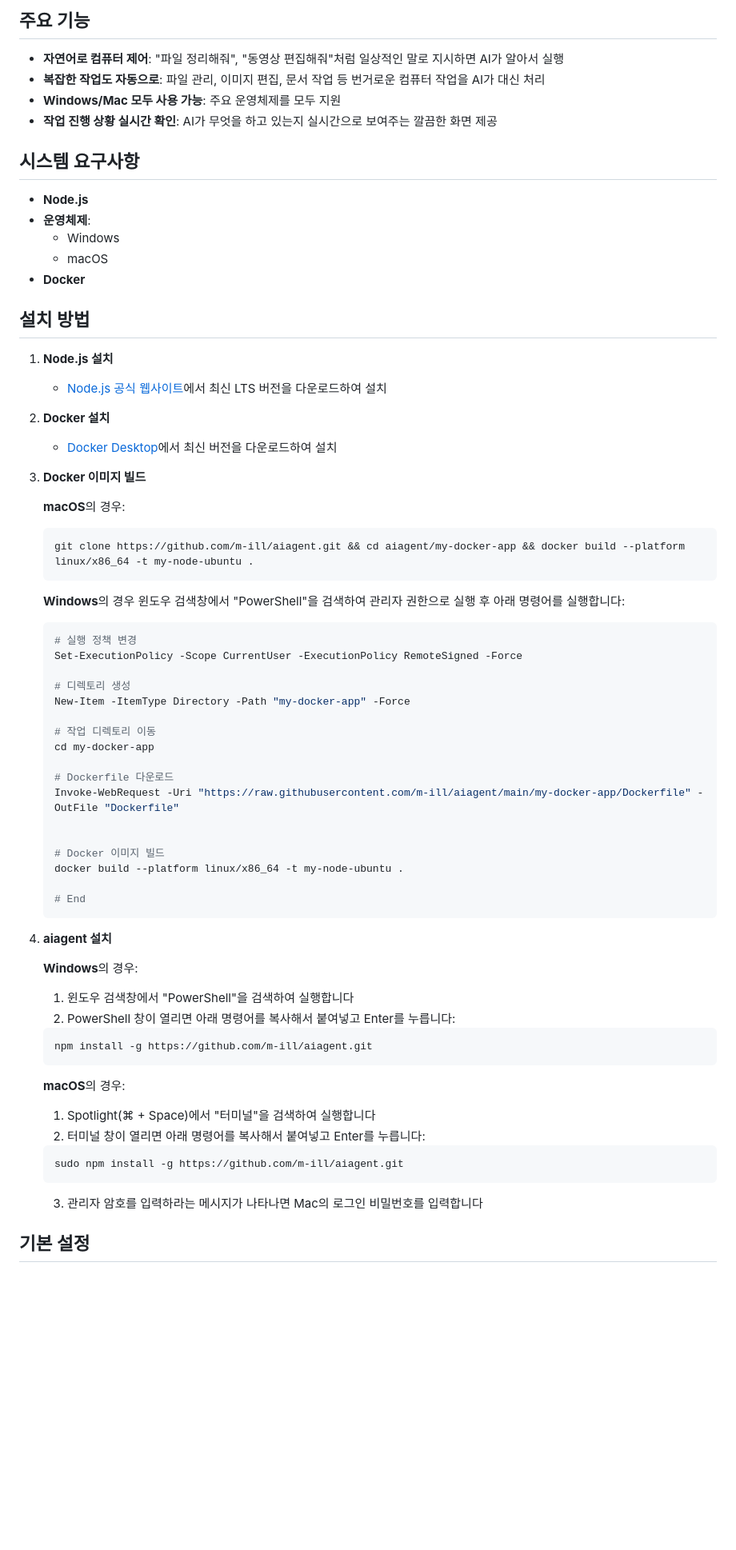
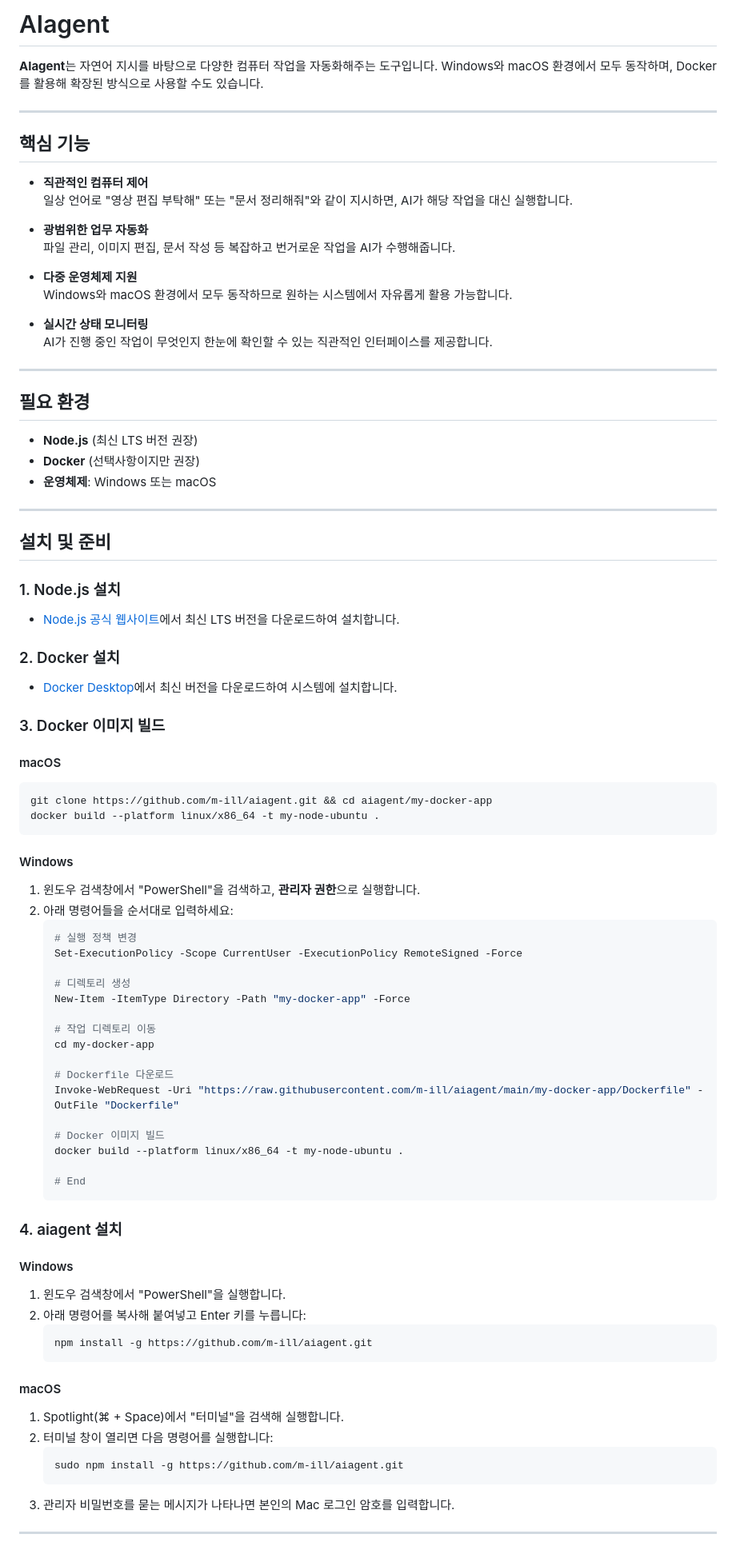
Before and after one commit to m-ill/aiagent, a Markdown page: README.md, the part around the change printed below. Shown: that part at 80% size. GitHub-like rendering; blank space fills up the shorter version.

````diff
--- a/README.md
+++ b/README.md
@@ -1,34 +1,52 @@
-## 주요 기능
+# AIagent
 
-- **자연어로 컴퓨터 제어**: "파일 정리해줘", "동영상 편집해줘"처럼 일상적인 말로 지시하면 AI가 알아서 실행
-- **복잡한 작업도 자동으로**: 파일 관리, 이미지 편집, 문서 작업 등 번거로운 컴퓨터 작업을 AI가 대신 처리
-- **Windows/Mac 모두 사용 가능**: 주요 운영체제를 모두 지원
-- **작업 진행 상황 실시간 확인**: AI가 무엇을 하고 있는지 실시간으로 보여주는 깔끔한 화면 제공
+**AIagent**는 자연어 지시를 바탕으로 다양한 컴퓨터 작업을 자동화해주는 도구입니다. Windows와 macOS 환경에서 모두 동작하며, Docker를 활용해 확장된 방식으로 사용할 수도 있습니다.
 
-## 시스템 요구사항
+---
 
-- **Node.js**
-- **운영체제**:
-  - Windows
-  - macOS
-- **Docker**
+## 핵심 기능
 
-## 설치 방법
+- **직관적인 컴퓨터 제어**
+  일상 언어로 "영상 편집 부탁해" 또는 "문서 정리해줘"와 같이 지시하면, AI가 해당 작업을 대신 실행합니다.
 
-1. **Node.js 설치**
-   - [Node.js 공식 웹사이트](https://nodejs.org/)에서 최신 LTS 버전을 다운로드하여 설치
+- **광범위한 업무 자동화**
+  파일 관리, 이미지 편집, 문서 작성 등 복잡하고 번거로운 작업을 AI가 수행해줍니다.
 
-2. **Docker 설치**
-   - [Docker Desktop](https://www.docker.com/)에서 최신 버전을 다운로드하여 설치
+- **다중 운영체제 지원**
+  Windows와 macOS 환경에서 모두 동작하므로 원하는 시스템에서 자유롭게 활용 가능합니다.
 
-3. **Docker 이미지 빌드**
+- **실시간 상태 모니터링**
+  AI가 진행 중인 작업이 무엇인지 한눈에 확인할 수 있는 직관적인 인터페이스를 제공합니다.
 
-   **macOS**의 경우:
-   ```bash
-   git clone https://github.com/m-ill/aiagent.git && cd aiagent/my-docker-app && docker build --platform linux/x86_64 -t my-node-ubuntu .
-   ```
+---
 
-   **Windows**의 경우 윈도우 검색창에서 "PowerShell"을 검색하여 관리자 권한으로 실행 후 아래 명령어를 실행합니다:
+## 필요 환경
+
+- **Node.js** (최신 LTS 버전 권장)
+- **Docker** (선택사항이지만 권장)
+- **운영체제**: Windows 또는 macOS
+
+---
+
+## 설치 및 준비
+
+### 1. Node.js 설치
+- [Node.js 공식 웹사이트](https://nodejs.org/)에서 최신 LTS 버전을 다운로드하여 설치합니다.
+
+### 2. Docker 설치
+- [Docker Desktop](https://www.docker.com/)에서 최신 버전을 다운로드하여 시스템에 설치합니다.
+
+### 3. Docker 이미지 빌드
+
+#### macOS
+```bash
+git clone https://github.com/m-ill/aiagent.git && cd aiagent/my-docker-app
+docker build --platform linux/x86_64 -t my-node-ubuntu .
+```
+
+#### Windows
+1. 윈도우 검색창에서 "PowerShell"을 검색하고, **관리자 권한**으로 실행합니다.
+2. 아래 명령어들을 순서대로 입력하세요:
    ```powershell
    # 실행 정책 변경
    Set-ExecutionPolicy -Scope CurrentUser -ExecutionPolicy RemoteSigned -Force
@@ -42,29 +60,28 @@
    # Dockerfile 다운로드
    Invoke-WebRequest -Uri "https://raw.githubusercontent.com/m-ill/aiagent/main/my-docker-app/Dockerfile" -OutFile "Dockerfile"
 
-
    # Docker 이미지 빌드
    docker build --platform linux/x86_64 -t my-node-ubuntu .
 
    # End
    ```
 
-4. **aiagent 설치**
+### 4. aiagent 설치
 
-   **Windows**의 경우:
-   1. 윈도우 검색창에서 "PowerShell"을 검색하여 실행합니다
-   2. PowerShell 창이 열리면 아래 명령어를 복사해서 붙여넣고 Enter를 누릅니다:
+#### Windows
+1. 윈도우 검색창에서 "PowerShell"을 실행합니다.
+2. 아래 명령어를 복사해 붙여넣고 Enter 키를 누릅니다:
    ```powershell
    npm install -g https://github.com/m-ill/aiagent.git
    ```
 
-   **macOS**의 경우:
-   1. Spotlight(⌘ + Space)에서 "터미널"을 검색하여 실행합니다
-   2. 터미널 창이 열리면 아래 명령어를 복사해서 붙여넣고 Enter를 누릅니다:
+#### macOS
+1. Spotlight(⌘ + Space)에서 "터미널"을 검색해 실행합니다.
+2. 터미널 창이 열리면 다음 명령어를 실행합니다:
    ```bash
    sudo npm install -g https://github.com/m-ill/aiagent.git
    ```
-   3. 관리자 암호를 입력하라는 메시지가 나타나면 Mac의 로그인 비밀번호를 입력합니다
+3. 관리자 비밀번호를 묻는 메시지가 나타나면 본인의 Mac 로그인 암호를 입력합니다.
 
-## 기본 설정
+---
 
````
Also changed, not shown: other parts of README.md (+58 -53 lines).
